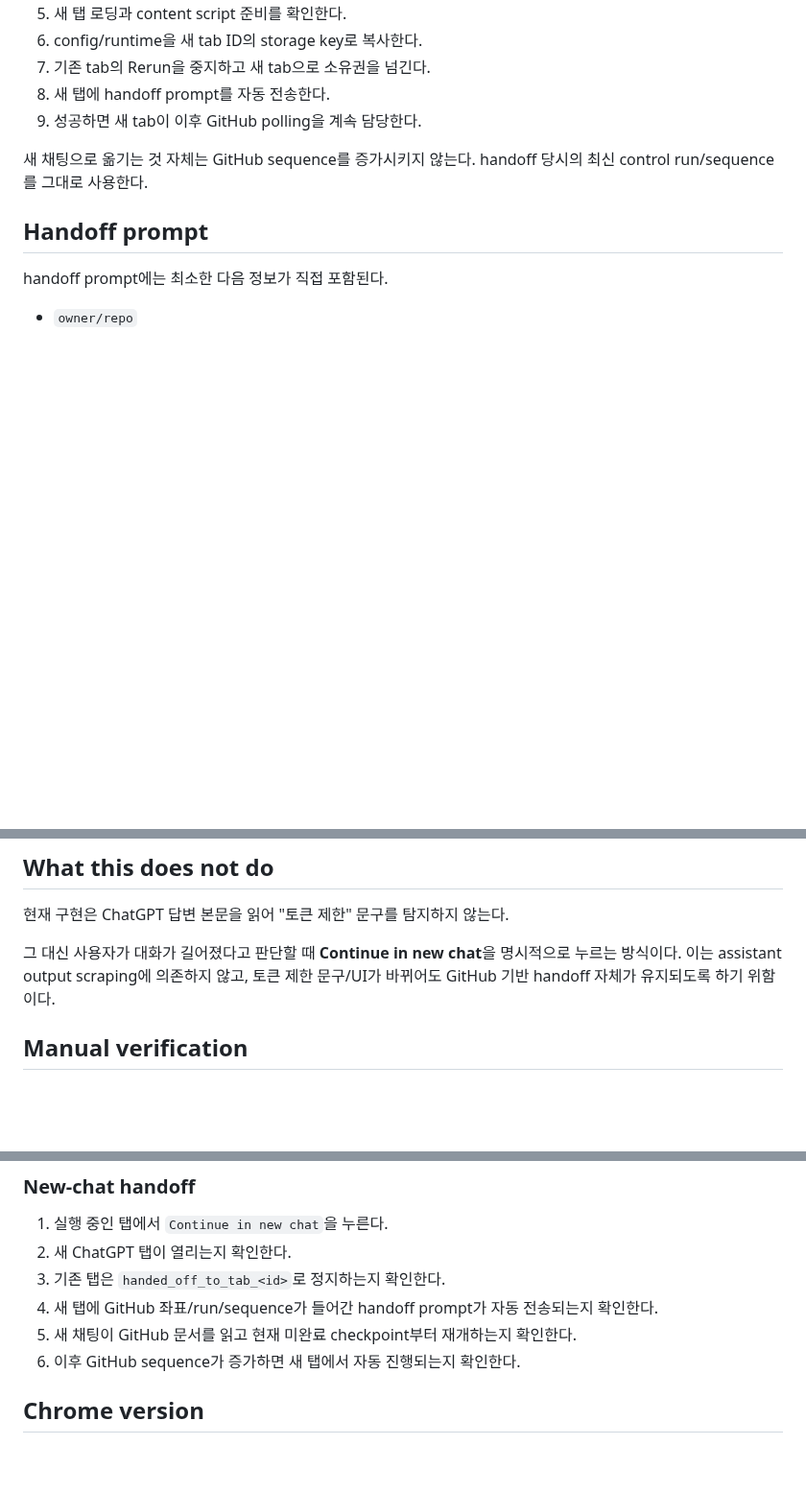
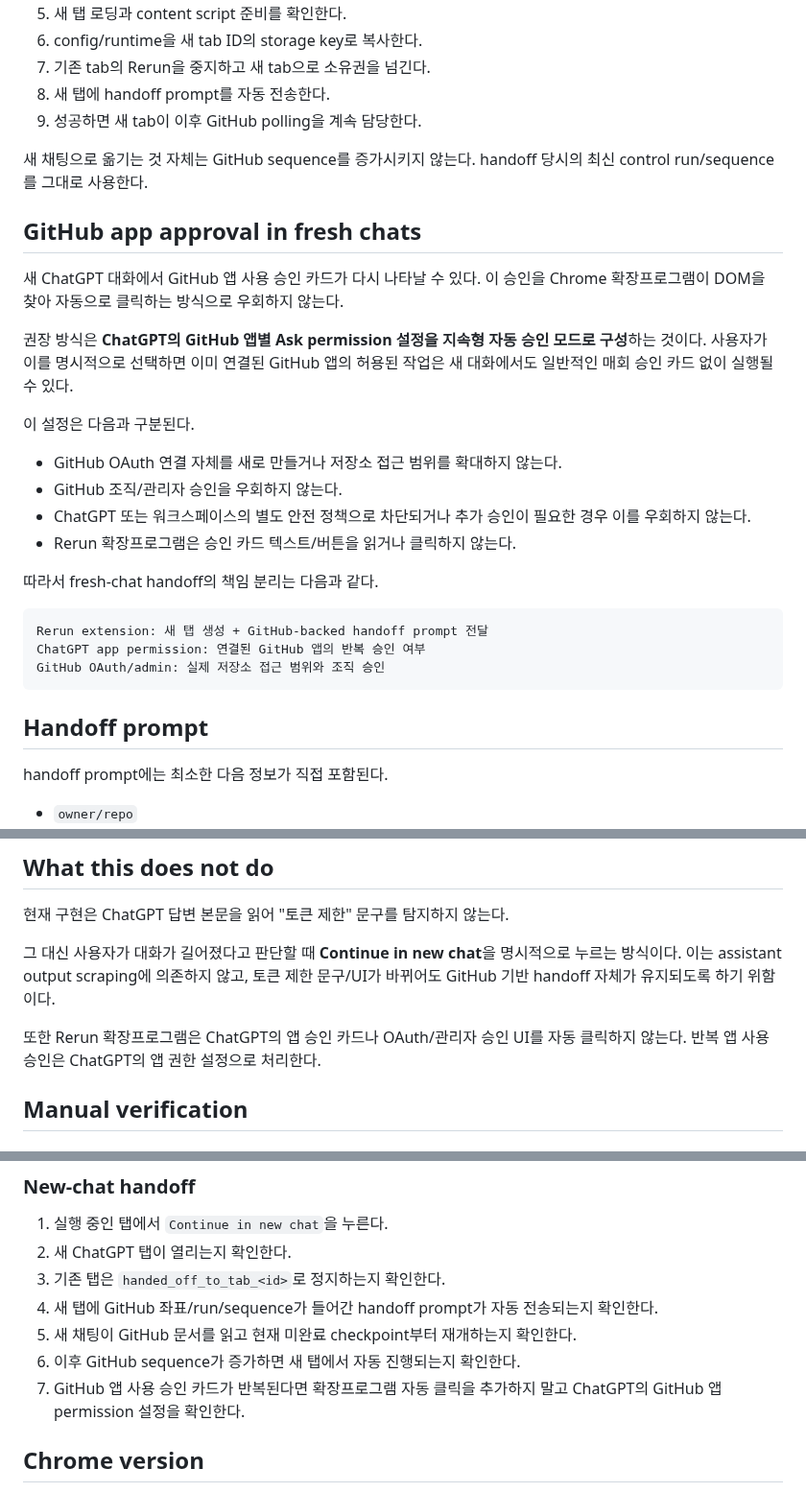
Before and after one commit to Kaetaeru/chatgpt-rerun-extension, a Markdown page: docs/TAB_SESSIONS_AND_HANDOFF.md, 3 parts joined by grey strips. Shown at 96% size. Drawn GitHub-style; blank space fills up the shorter version.

Commit message:
document GitHub app approval behavior for new-chat handoff

````diff
--- a/docs/TAB_SESSIONS_AND_HANDOFF.md
+++ b/docs/TAB_SESSIONS_AND_HANDOFF.md
@@ -65,6 +65,27 @@ Side Panel의 **Continue in new chat** 버튼은 현재 대화가 너무 길어
 
 새 채팅으로 옮기는 것 자체는 GitHub sequence를 증가시키지 않는다. handoff 당시의 최신 control run/sequence를 그대로 사용한다.
 
+## GitHub app approval in fresh chats
+
+새 ChatGPT 대화에서 GitHub 앱 사용 승인 카드가 다시 나타날 수 있다. 이 승인을 Chrome 확장프로그램이 DOM을 찾아 자동으로 클릭하는 방식으로 우회하지 않는다.
+
+권장 방식은 **ChatGPT의 GitHub 앱별 Ask permission 설정을 지속형 자동 승인 모드로 구성**하는 것이다. 사용자가 이를 명시적으로 선택하면 이미 연결된 GitHub 앱의 허용된 작업은 새 대화에서도 일반적인 매회 승인 카드 없이 실행될 수 있다.
+
+이 설정은 다음과 구분된다.
+
+- GitHub OAuth 연결 자체를 새로 만들거나 저장소 접근 범위를 확대하지 않는다.
+- GitHub 조직/관리자 승인을 우회하지 않는다.
+- ChatGPT 또는 워크스페이스의 별도 안전 정책으로 차단되거나 추가 승인이 필요한 경우 이를 우회하지 않는다.
+- Rerun 확장프로그램은 승인 카드 텍스트/버튼을 읽거나 클릭하지 않는다.
+
+따라서 fresh-chat handoff의 책임 분리는 다음과 같다.
+
+```text
+Rerun extension: 새 탭 생성 + GitHub-backed handoff prompt 전달
+ChatGPT app permission: 연결된 GitHub 앱의 반복 승인 여부
+GitHub OAuth/admin: 실제 저장소 접근 범위와 조직 승인
+```
+
 ## Handoff prompt
 
 handoff prompt에는 최소한 다음 정보가 직접 포함된다.
@@ -95,6 +116,8 @@ handoff prompt에는 최소한 다음 정보가 직접 포함된다.
 
 그 대신 사용자가 대화가 길어졌다고 판단할 때 **Continue in new chat**을 명시적으로 누르는 방식이다. 이는 assistant output scraping에 의존하지 않고, 토큰 제한 문구/UI가 바뀌어도 GitHub 기반 handoff 자체가 유지되도록 하기 위함이다.
 
+또한 Rerun 확장프로그램은 ChatGPT의 앱 승인 카드나 OAuth/관리자 승인 UI를 자동 클릭하지 않는다. 반복 앱 사용 승인은 ChatGPT의 앱 권한 설정으로 처리한다.
+
 ## Manual verification
 
 ### Tab isolation
@@ -116,6 +139,7 @@ handoff prompt에는 최소한 다음 정보가 직접 포함된다.
 4. 새 탭에 GitHub 좌표/run/sequence가 들어간 handoff prompt가 자동 전송되는지 확인한다.
 5. 새 채팅이 GitHub 문서를 읽고 현재 미완료 checkpoint부터 재개하는지 확인한다.
 6. 이후 GitHub sequence가 증가하면 새 탭에서 자동 진행되는지 확인한다.
+7. GitHub 앱 사용 승인 카드가 반복된다면 확장프로그램 자동 클릭을 추가하지 말고 ChatGPT의 GitHub 앱 permission 설정을 확인한다.
 
 ## Chrome version
 
````
